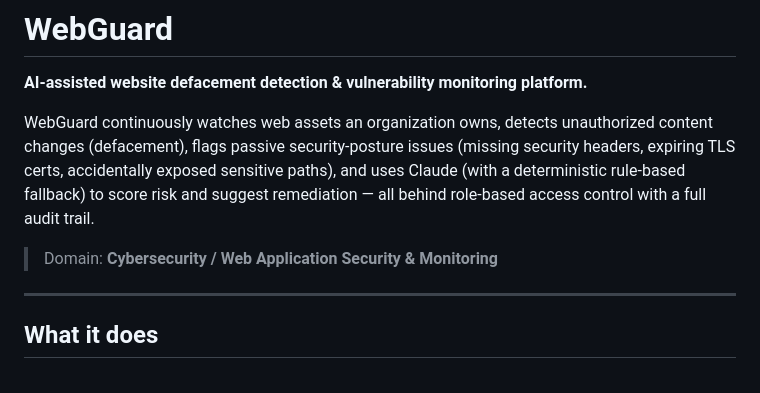
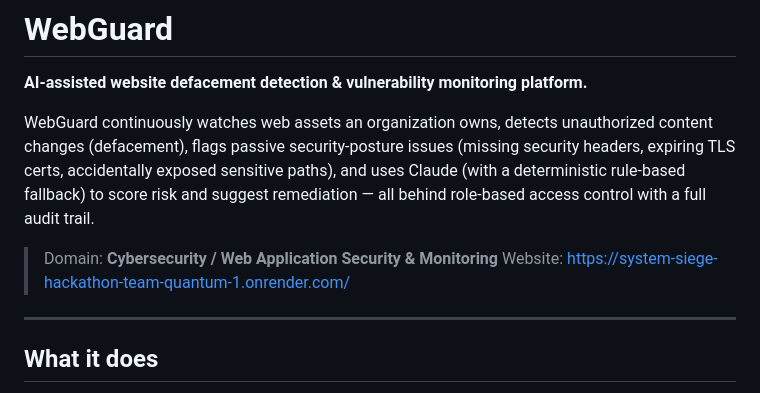
Before and after one commit to Girish-Raags/System-Siege-Hackathon-Team-Quantum-, a Markdown page: README.md, the part around the change. Drawn GitHub-style.

```diff
--- a/README.md
+++ b/README.md
@@ -9,7 +9,7 @@ uses Claude (with a deterministic rule-based fallback) to score risk and suggest
 remediation — all behind role-based access control with a full audit trail.
 
 > Domain: **Cybersecurity / Web Application Security & Monitoring**
-
+Website: https://system-siege-hackathon-team-quantum-1.onrender.com/
 ---
 
 ## What it does
```
